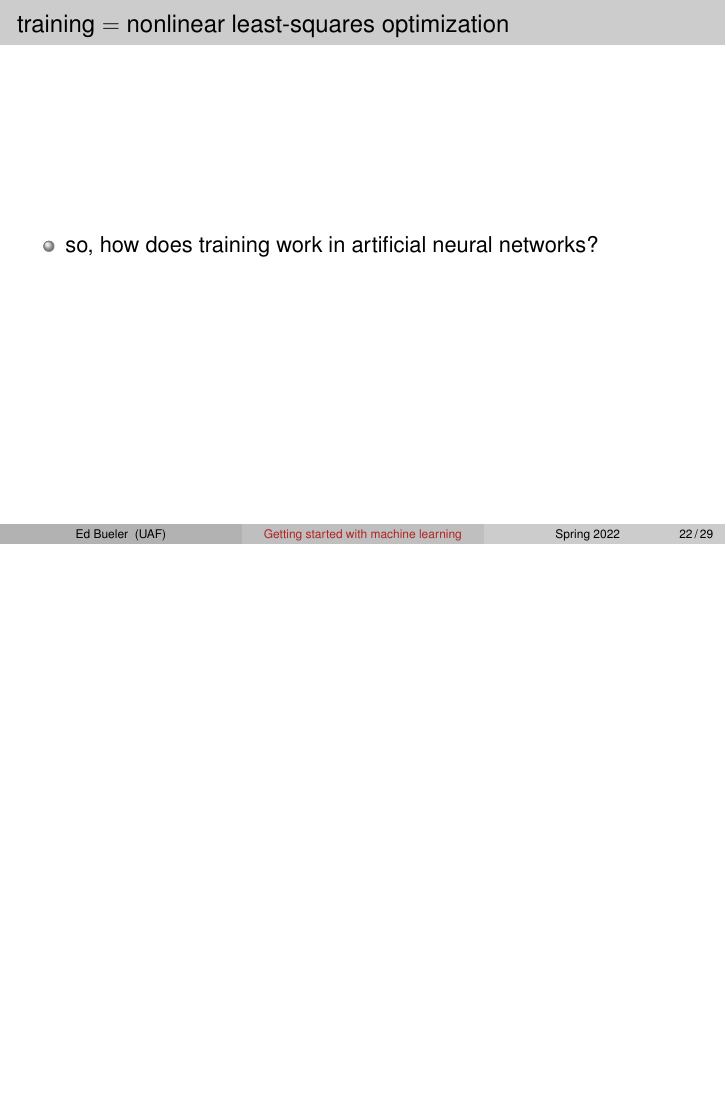
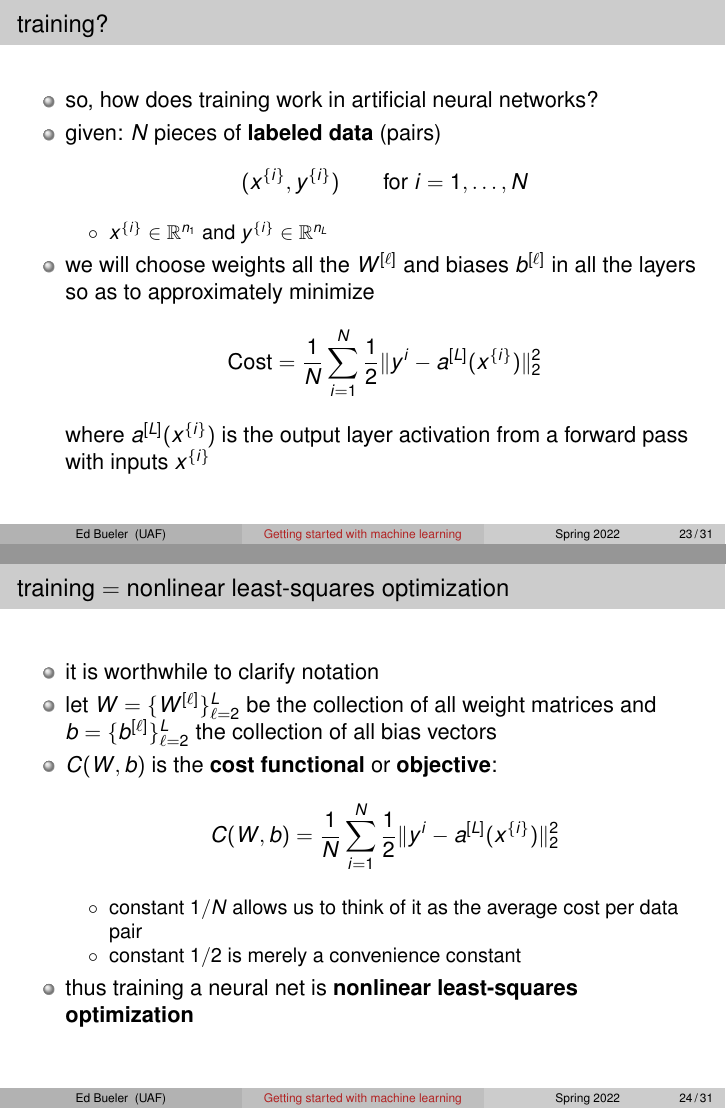
Before and after one commit to bueler/ml-seminar, LaTeX slides (talk1/slides.tex): page 23 of 30 before the commit and pages 24 and 25 of 32 after it, the two joined at a grey line, the shorter picture padded with empty space. Compiled offline with pdfLaTeX.

Commit message:
Progress.

```diff
--- a/talk1/slides.tex
+++ b/talk1/slides.tex
@@ -496,10 +515,36 @@ y = a^{[4]} &= \sigma\left(W^{[4]} a^{[3]} + b^{[4]}\right) = \dots \\
 \end{frame}
 
 
+\begin{frame}{training?}
+
+\begin{itemize}
+\item so, how does training work in artificial neural networks?
+\item given: $N$ pieces of \alert{labeled data} (pairs)
+    $$(x^{\{i\}}, y^{\{i\}}) \qquad \text{for } i=1,\dots,N$$
+
+    \begin{itemize}
+    \item[$\circ$] $x^{\{i\}} \in \RR^{n_1}$ and $y^{\{i\}} \in \RR^{n_L}$
+    \end{itemize}
+\item we will choose weights all the $W^{[\ell]}$ and biases $b^{[\ell]}$ in all the layers so as to approximately minimize
+    $$\text{Cost} = \frac{1}{N} \sum_{i=1}^N \frac{1}{2} \|y^{i} - a^{[L]}(x^{\{i\}})\|_2^2$$
+where $a^{[L]}(x^{\{i\}})$ is the output layer activation from a forward pass with inputs $x^{\{i\}}$
+\end{itemize}
+\end{frame}
+
+
 \begin{frame}{training $=$ nonlinear least-squares optimization}
 
 \begin{itemize}
-\item so, how does training work in artificial neural networks?
+\item it is worthwhile to clarify notation
+\item let $W = \{W^{[\ell]}\}_{\ell=2}^L$ be the collection of all weight matrices and $b=\{b^{[\ell]}\}_{\ell=2}^L$ the collection of all bias vectors
+\item $C(W,b)$ is the \alert{cost functional} or \alert{objective}:
+    $$C(W,b) = \frac{1}{N} \sum_{i=1}^N \frac{1}{2} \|y^{i} - a^{[L]}(x^{\{i\}})\|_2^2$$
+
+    \begin{itemize}
+    \item[$\circ$] constant $1/N$ allows us to think of it as the average cost per data pair
+    \item[$\circ$] constant $1/2$ is merely a convenience constant
+    \end{itemize}
+\item thus training a neural net is \alert{nonlinear least-squares optimization}
 \end{itemize}
 \end{frame}
 
```
Also changed, not shown: talk1/slides.tex (33 more changed lines).
